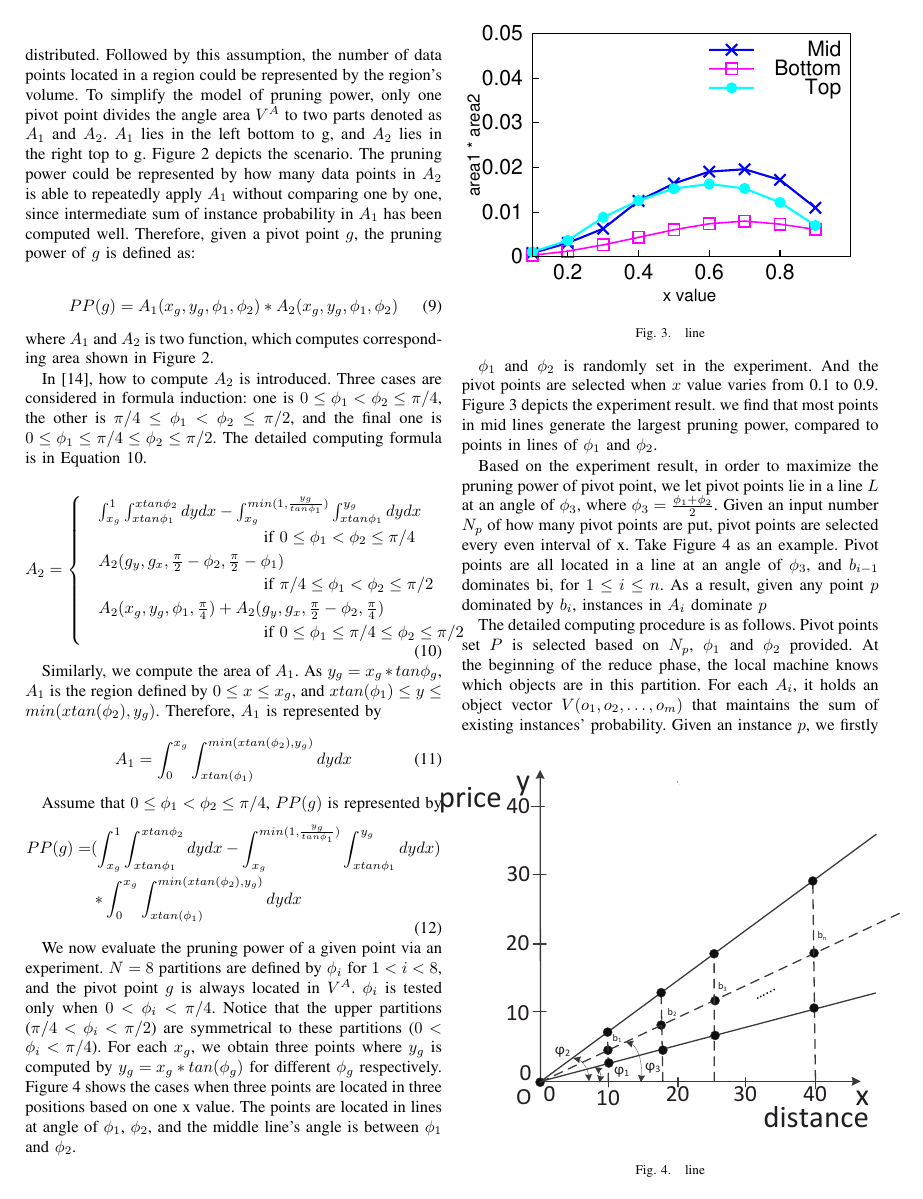
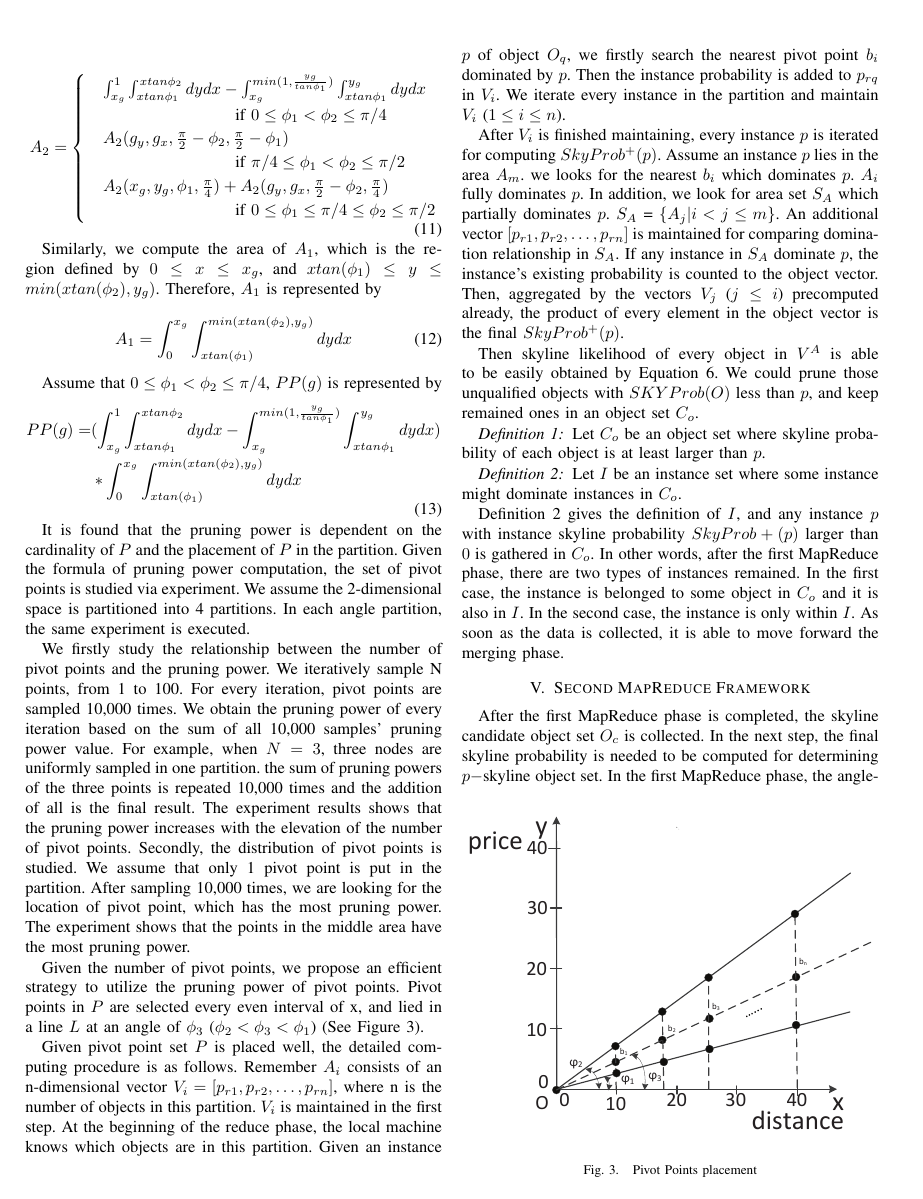
Before and after one commit to kunkun-tang/DPskyline, a LaTeX paper (paper.tex, which reads text/MapReduce.tex, text/secondPhase.tex): page 5 of 11. Compiled offline with pdfLaTeX.

Commit message:
20140924

```diff
--- a/text/MapReduce.tex
+++ b/text/MapReduce.tex
@@ -127,32 +127,32 @@ Assume that a data point $g$ is dominated by a pivot point $b_i$, all instances
   \centerline{\psfig{file=figs/computeA_1.eps, width=4.0in}}
   \caption{Pruning Power}
   \vspace{-15pt}
-  \label{figure:pruning}
+  \label{figure:A1A2}
 \end{figure}
 
-Now the problem turns to studying the pruning power of a pivot point $g$. We make the assumption that our dataset is defined in the hypercube $[0,1]^d$ and data points are uniformly distributed. Followed by this assumption, the number of data points located in a region could be represented by the region's volume. To simplify the model of pruning power, only one pivot point divides the angle area $V^A$ to two parts denoted as $A_1$ and $A_2$. $A_1$ lies in the left bottom to g, and $A_2$ lies in the right top to g. Figure 2 depicts the scenario. The pruning power could be represented by how many data points in $A_2$ is able to repeatedly apply $A_1$ without comparing one by one, since intermediate sum of instance probability in $A_1$ has been computed well. Therefore, given a pivot point $g$, the pruning power of $g$ is defined as:
+Now the problem turns to studying the pruning power of a pivot point $g$. We make the assumption that our dataset is defined in the hypercube $[0,1]^d$ and data points are uniformly distributed. Followed by this assumption, the number of data points located in a region could be represented by the region's volume. To simplify the model of pruning power, only one pivot point exists and it divides the angle area into two parts denoted as $A_1$ and $A_2$. $A_1$ lies in the left bottom to g, and $A_2$ lies in the right top to g. Figure~\ref{figure:A1A2} depicts the scenario. The pruning power could be represented by how many data points in $A_2$ is able to repeatedly use $A_1$ directly without comparing one by one, since intermediate sum of instance probability in $A_1$ has been computed well. Therefore, given a pivot point $g$, the pruning power of $g$ is defined as:
 
 \begin{equation}
 PP(g) = A_1(x_g, y_g, \phi_1, \phi_2) * A_2(x_g, y_g, \phi_1, \phi_2)
 \end{equation}
-where $A_1$ and $A_2$ is two function, which computes corresponding area shown in Figure 2.
+where $A_1$ or $A_2$ is a function, which computes corresponding area shown in Figure~\ref{figure:A1A2}.
 
-In~\cite{ref:AngularPartition}, how to compute $A_2$ is introduced. Three cases are considered in formula induction: one is $0 \leq \phi_1 < \phi_2 \leq \pi/4$, the other is $\pi/4 \leq \phi_1 < \phi_2 \leq \pi/2$, and the final one is $0 \leq \phi_1 \leq \pi/4 \le \phi_2 \leq \pi/2$. The detailed computing formula is in Equation~\ref{Equ:A2}.
+In~\cite{ref:AngularPartition}, how to compute $A_2$ is introduced. Three cases are considered in formula induction: one is $0 \leq \phi_1 < \phi_2 \leq \pi/4$, the other is $\pi/4 \leq \phi_1 < \phi_2 \leq \pi/2$, and the final one is $0 \leq \phi_1 \leq \pi/4 \le \phi_2 \leq \pi/2$. The detailed formula is shown in Equation~\ref{Equ:A2}.
 
 \begin{equation}
 \label{Equ:A2}
 A_2 =
 \begin{cases}
 & \int_{x_g}^{1} \int_{x tan \phi_1}^{x tan \phi_2} dydx- \int_{x_g}^{min(1, \frac{y_g}{tan \phi_1})} \int_{x tan \phi_1}^{y_g} dydx  \\
-& \qquad \qquad \qquad \qquad \qquad \mbox{if } 0 \leq \phi_1 < \phi_2 \leq \pi/4 \\
+& \qquad \qquad \qquad \qquad \mbox{if } 0 \leq \phi_1 < \phi_2 \leq \pi/4 \\
 & A_2(g_y, g_x, \frac{\pi}{2} - \phi_2, \frac{\pi}{2} - \phi_1)\\
-& \qquad \qquad \qquad \qquad \qquad \mbox{if } \pi/4 \leq \phi_1 < \phi_2 \leq \pi/2 \\
+& \qquad \qquad \qquad \qquad \mbox{if } \pi/4 \leq \phi_1 < \phi_2 \leq \pi/2 \\
 & A_2(x_g, y_g, \phi_1, \frac{\pi}{4}) + A_2(g_y, g_x, \frac{\pi}{2} - \phi_2, \frac{\pi}{4}) \\
-& \qquad \qquad \qquad \qquad \qquad \mbox{if } 0 \leq \phi_1 \leq \pi/4 \le \phi_2 \leq \pi/2
+& \qquad \qquad \qquad \qquad \mbox{if } 0 \leq \phi_1 \leq \pi/4 \le \phi_2 \leq \pi/2
 \end{cases}
 \end{equation}
 
-Similarly, we compute the area of $A_1$. As $y_g = x_g * tan \phi_g$, $A_1$ is the region defined by $0 \le x \le x_g$, and $x tan(\phi_1) \le y \le min(x tan(\phi_2), y_g)$. Therefore, $A_1$ is represented by
+Similarly, we compute the area of $A_1$, which is the region defined by $0 \le x \le x_g$, and $x tan(\phi_1) \le y \le min(x tan(\phi_2), y_g)$. Therefore, $A_1$ is represented by
 
 \begin{equation}
 A_1 = \int_{0}^{x_g} \int_{x tan(\phi_1)}^{ min(x tan(\phi_2), y_g) } dydx
@@ -167,8 +167,18 @@ PP(g) = & (\int_{x_g}^{1} \int_{x tan \phi_1}^{x tan \phi_2} dydx- \int_{x_g}^{m
 \end{aligned}
 \end{equation}
 
-We now evaluate the pruning power of a given point via an experiment. $N = 8$ partitions are defined by $\phi_i$ for $1< i <8$, and the pivot point $g$ is always located in $V^A$. $\phi_i$ is tested only when $0 < \phi_i < \pi/4$. Notice
-that the upper partitions ($\pi/4 < \phi_i < \pi/2$) are symmetrical to these partitions ($0 < \phi_i < \pi/4$). For each $x_g$, we obtain three points where $y_g$ is computed by $y_g = x_g * tan(\phi_g)$ for different $\phi_g$ respectively. Figure~\ref{figure:midLine} shows the cases when three points are located in three positions based on one x value. The points are located in lines at angle of $\phi_1$, $\phi_2$, and the middle line's angle is between $\phi_1$ and $\phi_2$.
+It is found that the pruning power is dependent on the cardinality of $P$ and the placement of $P$ in the partition. Given the formula of pruning power computation, the set of pivot points is studied via experiment. We assume the 2-dimensional space is partitioned into 4 partitions. In each angle partition, the same experiment is executed.
 
-$\phi_1$ and $\phi_2$ is randomly set in the experiment. And the pivot points are selected when $x$ value varies from 0.1 to 0.9. Figure~\ref{figure:testArea} depicts the experiment result. we find that most points in mid lines generate the largest pruning power, compared to points in lines of $\phi_1$ and $\phi_2$.
 
+We firstly study the relationship between the number of pivot points and the pruning power. We iteratively sample N points, from 1 to 100. For every iteration, pivot points are sampled 10,000 times. We obtain the pruning power of every iteration based on the sum of all 10,000 samples' pruning power value. For example, when $N=3$, three nodes are uniformly sampled in one partition. the sum of pruning powers of the three points is repeated 10,000 times and the addition of all is the final result. The experiment results shows that the pruning power increases with the elevation of the number of pivot points. Secondly, the distribution of pivot points is studied. We assume that only 1 pivot point is put in the partition. After sampling 10,000 times, we are looking for the location of pivot point, which has the most pruning power. The experiment shows that the points in the middle area have the most pruning power.
+
+Given the number of pivot points, we propose an efficient strategy to utilize the pruning power of pivot points. Pivot points in $P$ are selected every even interval of x, and lied in a line $L$ at an angle of $\phi_3$ ($ \phi_2 < \phi_3 < \phi_1 $) (See Figure~\ref{figure:midLine}).
+
+% For each sample with an $x_g$, we obtain three pivot point candidates. Then each pivot point candidate ($x_g$, $y_g$) is obtained by $y_g = x_g * tan(\phi_g)$, where $\phi_g$ is predefined. Figure~\ref{figure:midLine} shows the cases when three pivot point candidates stand in three positions when the angle changes. The three points are located in lines at angle of $\phi_1$, $\phi_2$, and an angle between $\phi_1$ and $\phi_2$. The pivot points are selected when $x$ value varies from 0.1 to 0.9. Figure~\ref{figure:testArea} depicts the experiment result. From the smallest x value to the largest, pivot point candidates upon top line always outperform than other two lines. It is also found that points in the center area ($0.5 \leq x_g \leq 0.8$) have more pruning power.
+
+
+\begin{figure}[!b]
+\vspace{-15pt}
+\centering
+  \centerline{\psfig{file=figs/midLine.eps, width=3.5in}}
+  \caption{Pivot Points placement}
@@ -176,24 +189,21 @@ $\phi_1$ and $\phi_2$ is randomly set in the experiment. And the pivot points ar
 \begin{figure}[t]
 \vspace{-15pt}
 \centering
-  \centerline{\psfig{file=Exper/testArea.eps, width=3.5in}}
+  \centerline{\psfig{file=Exper/MostPruningPower/3d.eps, width=3.5in}}
   \caption{line}
   \vspace{-15pt}
   \label{figure:testArea}
 \end{figure}
 
-Based on the experiment result, in order to maximize the pruning power of pivot point, we let pivot points lie in a line $L$ at an angle of $\phi_3$, where $\phi_3 = \frac{\phi_1 + \phi_2}{2}$. Given an input number $N_p$ of how many pivot points are put, pivot points are selected every even interval of x. Take Figure~\ref{figure:midLine} as an example. Pivot points are all located in a line at an angle of $\phi_3$, and $b_{i-1}$ dominates b{i}, for $1 \le i  \le n$. As a result, given any point $p$ dominated by $b_i$, instances in $A_i$ dominate $p$
+% Based on the experiment result, in order to maximize the pruning power of pivot point, we let pivot points lie in a line $L$ at an angle of $\phi_2$. Given an input number $N_p$ of how many pivot points are put,
 
-\begin{figure}[!b]
-\vspace{-15pt}
-\centering
-  \centerline{\psfig{file=figs/midLine.eps, width=4.0in}}
-  \caption{line}
-  \vspace{-15pt}
-  \label{figure:midLine}
-\end{figure}
 
-The detailed computing procedure is as follows. Pivot points set $P$ is selected based on $N_p$, $\phi_1$ and $\phi_2$ provided. At the beginning of the reduce phase, the local machine knows which objects are in this partition. For each $A_i$, it holds an object vector $V(o_1, o_2, \dots, o_m)$ that maintains the sum of existing instances' probability. Given an instance $p$, we firstly find the nearest pivot point $b_i$ which dominates $p$, and area set $S_A$ which partially dominates $p$. Another object vector $V(o_1, o_2, \dots, o_m)$ is maintained for comparing domination relationship in $S_A$. If any instance in areas of $S_A$, the instance's existing probability is counted to the object vector. Then, aggregated by the object vector of $A_i$ precomputed before, the product of every element in the object vector is the final $SkyProb^+(p)$.
+Given pivot point set $P$ is placed well, the detailed computing procedure is as follows. Remember $A_i$ consists of an n-dimensional vector $V_i = [p_{r1},p_{r2},\dots,p_{rn}]$, where n is the number of objects in this partition. $V_i$ is maintained in the first step. At the beginning of the reduce phase, the local machine knows which objects are in this partition. Given an instance $p$ of object $O_q$, we firstly search the nearest pivot point $b_i$ dominated by $p$. Then the instance probability is added to $p_{rq}$ in $V_i$. We iterate every instance in the partition and maintain $V_i$ ($ 1 \leq i \leq n$).
+
+After $V_i$ is finished maintaining, every instance $p$ is iterated for computing $SkyProb^+(p)$. Assume an instance $p$ lies in the area $A_m$. we looks for the nearest $b_i$ which dominates $p$. $A_i$ fully dominates $p$. In addition, we look for area set $S_A$ which partially dominates $p$. $S_A$ = $\{A_j| i < j \leq m \}$.
+An additional vector $[p_{r1},p_{r2},\dots,p_{rn}]$ is maintained for comparing domination relationship in $S_A$. If any instance in $S_A$ dominate $p$, the instance's existing probability is counted to the object vector. Then, aggregated by the vectors $V_j$ ($j \leq i$) precomputed already, the product of every element in the object vector is the final $SkyProb^+(p)$.
+
+Then skyline likelihood of every object in $V^A$ is able to be easily obtained by Equation~\ref{objectUpper}. We could prune those unqualified objects with $SKYProb(O)$ less than $p$, and keep remained ones in an object set $C_o$.
 
 \begin{defn}
 \label{defn:canObj}
@@ -205,4 +215,4 @@ Let $C_o$ be an object set where skyline probability of each object is at least
 Let $I$ be an instance set where some instance might dominate instances in $C_o$.
 \end{defn}
 
-At the end of the first MapReduce phase, we collect candidate object set $C_o$ and influencing instance set $I$. Definition~\ref{defn:canObj} gives the definition of $C_o$, and any object $o$ with $SkyProb^+(0)$ larger than $p$ is in $C_o$. Definition~\ref{defn:influnceInst} gives the definition of $I$, and any instance $p$ with instance skyline probability $SkyProb(p)$ larger than $0$ is gathered in $C_o$. In the final data gathered after the first MapReduce phase, there are two types of instances remained. In the first case, the instance is belonged to some object in $C_o$ and it is also in $I$. In the second case, the instance is only belong to $I$. As soon as the data is collected, it is able to move forward the merging phase.
+Definition~\ref{defn:influnceInst} gives the definition of $I$, and any instance $p$ with instance skyline probability $SkyProb+(p)$ larger than $0$ is gathered in $C_o$. In other words, after the first MapReduce phase, there are two types of instances remained. In the first case, the instance is belonged to some object in $C_o$ and it is also in $I$. In the second case, the instance is only within $I$. As soon as the data is collected, it is able to move forward the merging phase.
--- a/text/secondPhase.tex
+++ b/text/secondPhase.tex
@@ -1,5 +1,4 @@
-After the first MapReduce phase is completed, the skyline candidate object set $O_c$ is collected. In the next step, the final skyline probability of every object is necessary to compute for determining $p-$skyline objects,  Before we illustrate our merging algorithm for filtering $O_c$, we firstly study the data distribution of remained candidate objects after the first MapReduce phase.
-
+After the first MapReduce phase is completed, the skyline candidate object set $O_c$ is collected. In the next step, the final skyline probability is needed to be computed for determining $p-$skyline object set. In the first MapReduce phase, the angle-based processing only knows the local data at a fixed angle region, and objects remained after pruning decide the final step of merging. Before illustrating our merging algorithm for computing skyline probability, we study the distribution shape of remained candidate objects after the first MapReduce phase.
 \subsection{Shape Analysis}
 
 \begin{figure*}[!t]
```
Also changed, not shown: text/expr.tex (+15 -0 lines), text/intro.tex (+1 -1 lines), text/naive.tex (+8 -25 lines), text/prelim.tex (+5 -1 lines), Exper/MostPruningPower/3d.eps (added), text/MapReduce.tex (3 more changed lines), text/secondPhase.tex (17 more changed lines).
